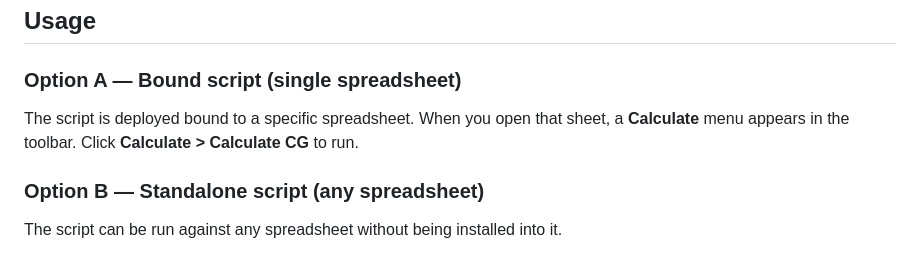
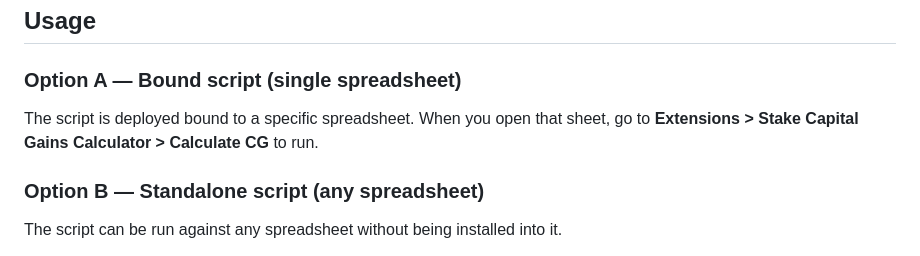
Before and after one commit to insight91/gas-capitalgains, a Markdown page: README.md, the part around the change. Drawn GitHub-style.

Commit message:
fix: correct Option A menu path in README
createAddonMenu() puts the item under Extensions > Stake Capital Gains Calculator,
not a top-level Calculate menu.

Co-Authored-By: Claude Sonnet 4.6 <noreply@anthropic.com>

```diff
--- a/README.md
+++ b/README.md
@@ -6,7 +6,7 @@ Calculates Australian capital gains tax (CGT) from [Stake](https://hellostake.co
 
 ### Option A — Bound script (single spreadsheet)
 
-The script is deployed bound to a specific spreadsheet. When you open that sheet, a **Calculate** menu appears in the toolbar. Click **Calculate > Calculate CG** to run.
+The script is deployed bound to a specific spreadsheet. When you open that sheet, go to **Extensions > Stake Capital Gains Calculator > Calculate CG** to run.
 
 ### Option B — Standalone script (any spreadsheet)
 
```
